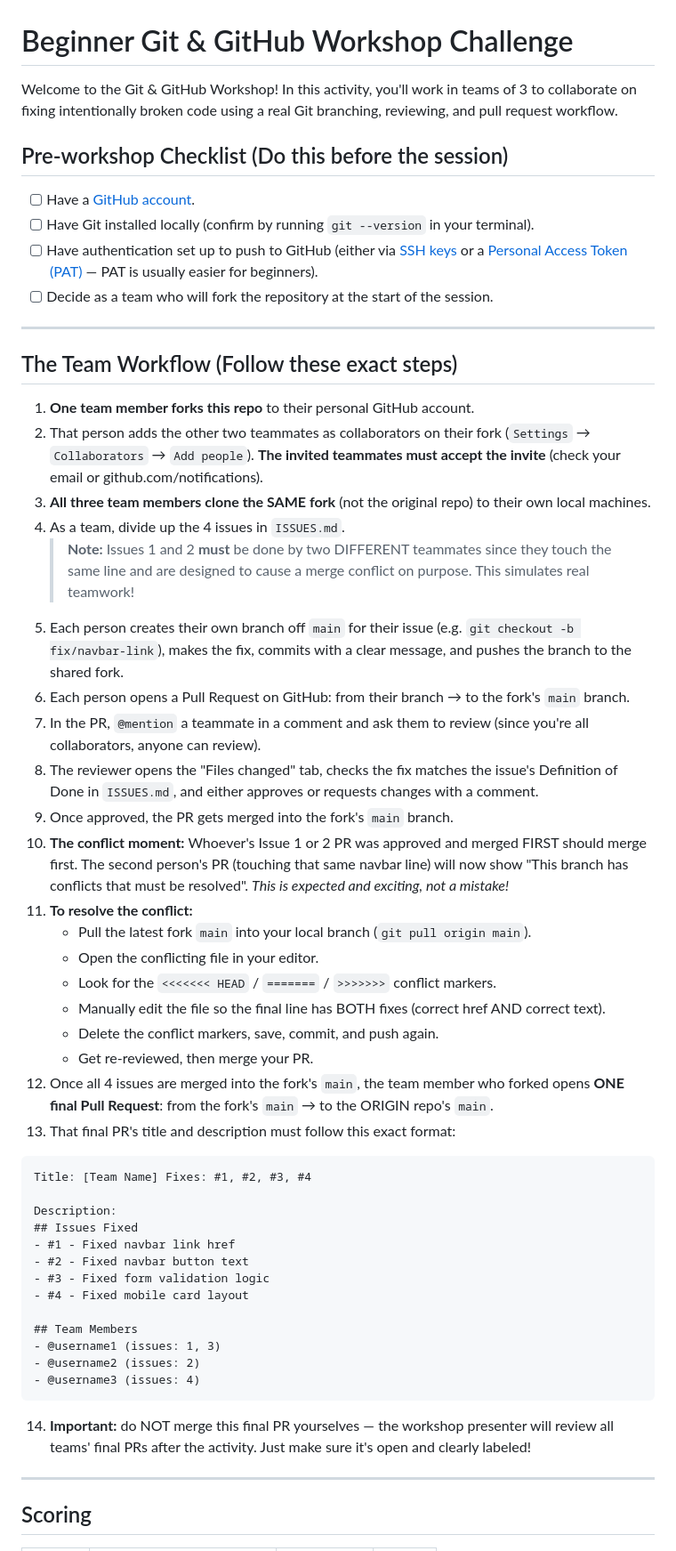
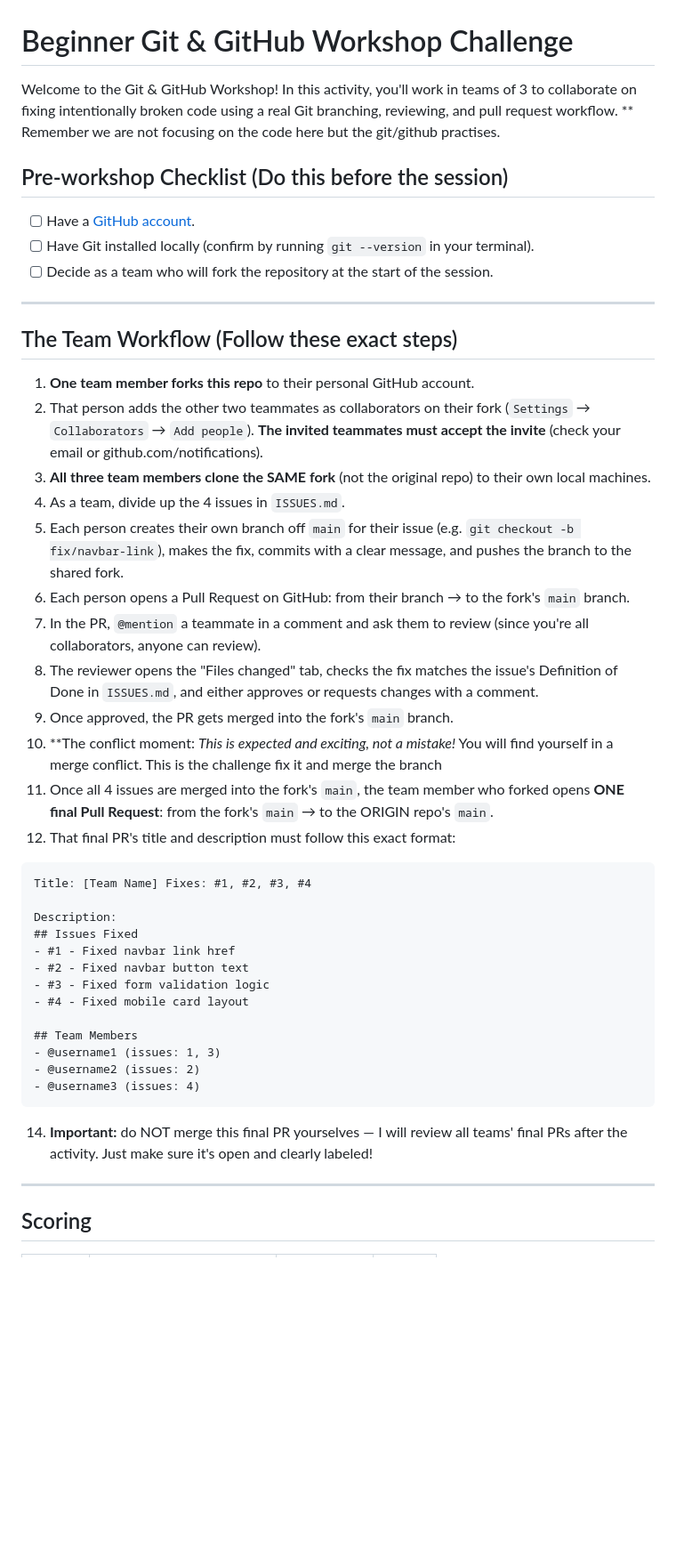
Before and after one commit to MircoFernando/git-workshop-challenge, a Markdown page: README.md, the part around one of its changes. Shown at 89% size. GitHub-like rendering; blank space fills up the shorter version.

Commit message:
Clarify workshop instructions and final PR process
Updated instructions to clarify focus on Git practices and adjusted the wording for the final PR review process.

````diff
--- a/README.md
+++ b/README.md
@@ -1,11 +1,10 @@
 # Beginner Git & GitHub Workshop Challenge
 
-Welcome to the Git & GitHub Workshop! In this activity, you'll work in teams of 3 to collaborate on fixing intentionally broken code using a real Git branching, reviewing, and pull request workflow.
+Welcome to the Git & GitHub Workshop! In this activity, you'll work in teams of 3 to collaborate on fixing intentionally broken code using a real Git branching, reviewing, and pull request workflow. ** Remember we are not focusing on the code here but the git/github practises.
 
 ## Pre-workshop Checklist (Do this before the session)
 - [ ] Have a [GitHub account](https://github.com).
 - [ ] Have Git installed locally (confirm by running `git --version` in your terminal).
-- [ ] Have authentication set up to push to GitHub (either via [SSH keys](https://docs.github.com/en/authentication/connecting-to-github-with-ssh/adding-a-new-ssh-key-to-your-github-account) or a [Personal Access Token (PAT)](https://docs.github.com/en/authentication/keeping-your-account-and-data-secure/managing-your-personal-access-tokens) — PAT is usually easier for beginners).
 - [ ] Decide as a team who will fork the repository at the start of the session.
 
 ---
@@ -16,22 +15,14 @@ Welcome to the Git & GitHub Workshop! In this activity, you'll work in teams of
 2. That person adds the other two teammates as collaborators on their fork (`Settings` → `Collaborators` → `Add people`). **The invited teammates must accept the invite** (check your email or github.com/notifications).
 3. **All three team members clone the SAME fork** (not the original repo) to their own local machines.
 4. As a team, divide up the 4 issues in `ISSUES.md`.
-   > **Note:** Issues 1 and 2 **must** be done by two DIFFERENT teammates since they touch the same line and are designed to cause a merge conflict on purpose. This simulates real teamwork!
 5. Each person creates their own branch off `main` for their issue (e.g. `git checkout -b fix/navbar-link`), makes the fix, commits with a clear message, and pushes the branch to the shared fork.
 6. Each person opens a Pull Request on GitHub: from their branch → to the fork's `main` branch.
 7. In the PR, `@mention` a teammate in a comment and ask them to review (since you're all collaborators, anyone can review).
 8. The reviewer opens the "Files changed" tab, checks the fix matches the issue's Definition of Done in `ISSUES.md`, and either approves or requests changes with a comment.
 9. Once approved, the PR gets merged into the fork's `main` branch.
-10. **The conflict moment:** Whoever's Issue 1 or 2 PR was approved and merged FIRST should merge first. The second person's PR (touching that same navbar line) will now show "This branch has conflicts that must be resolved". *This is expected and exciting, not a mistake!*
-11. **To resolve the conflict:**
-    - Pull the latest fork `main` into your local branch (`git pull origin main`).
-    - Open the conflicting file in your editor.
-    - Look for the `<<<<<<< HEAD` / `=======` / `>>>>>>>` conflict markers.
-    - Manually edit the file so the final line has BOTH fixes (correct href AND correct text).
-    - Delete the conflict markers, save, commit, and push again.
-    - Get re-reviewed, then merge your PR.
-12. Once all 4 issues are merged into the fork's `main`, the team member who forked opens **ONE final Pull Request**: from the fork's `main` → to the ORIGIN repo's `main`.
-13. That final PR's title and description must follow this exact format:
+10. **The conflict moment: *This is expected and exciting, not a mistake!* You will find yourself in a merge conflict. This is the challenge fix it and merge the branch
+11. Once all 4 issues are merged into the fork's `main`, the team member who forked opens **ONE final Pull Request**: from the fork's `main` → to the ORIGIN repo's `main`.
+12. That final PR's title and description must follow this exact format:
 
 ```text
 Title: [Team Name] Fixes: #1, #2, #3, #4
@@ -49,7 +40,7 @@ Description:
 - @username3 (issues: 4)
 ```
 
-14. **Important:** do NOT merge this final PR yourselves — the workshop presenter will review all teams' final PRs after the activity. Just make sure it's open and clearly labeled!
+14. **Important:** do NOT merge this final PR yourselves — I will review all teams' final PRs after the activity. Just make sure it's open and clearly labeled!
 
 ---
 
````
Also changed, not shown: other parts of README.md (+0 -9 lines).
